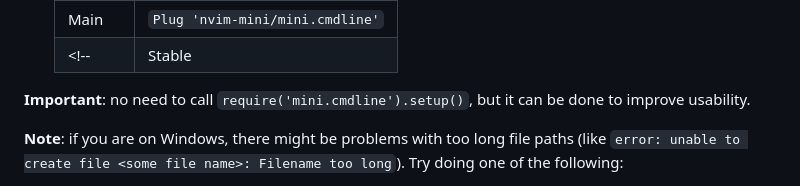
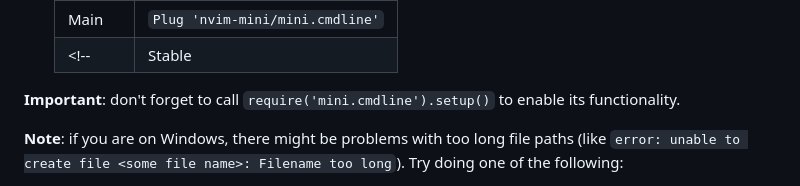
Before and after one commit to nvim-mini/nvim-mini.org, a Markdown page: mini.nvim/readmes/mini-cmdline.md, the part around the change. Rendered like a GitHub page; folded sections open.

Commit message:
feat(mini.nvim): sync to 6f11e41

```diff
--- a/mini.nvim/readmes/mini-cmdline.md
+++ b/mini.nvim/readmes/mini-cmdline.md
@@ -111,7 +111,7 @@ Here are code snippets for some common installation methods (use only one):
 
 </details>
 
-**Important**: no need to call `require('mini.cmdline').setup()`, but it can be done to improve usability.
+**Important**: don't forget to call `require('mini.cmdline').setup()` to enable its functionality.
 
 **Note**: if you are on Windows, there might be problems with too long file paths (like `error: unable to create file <some file name>: Filename too long`). Try doing one of the following:
 
```
